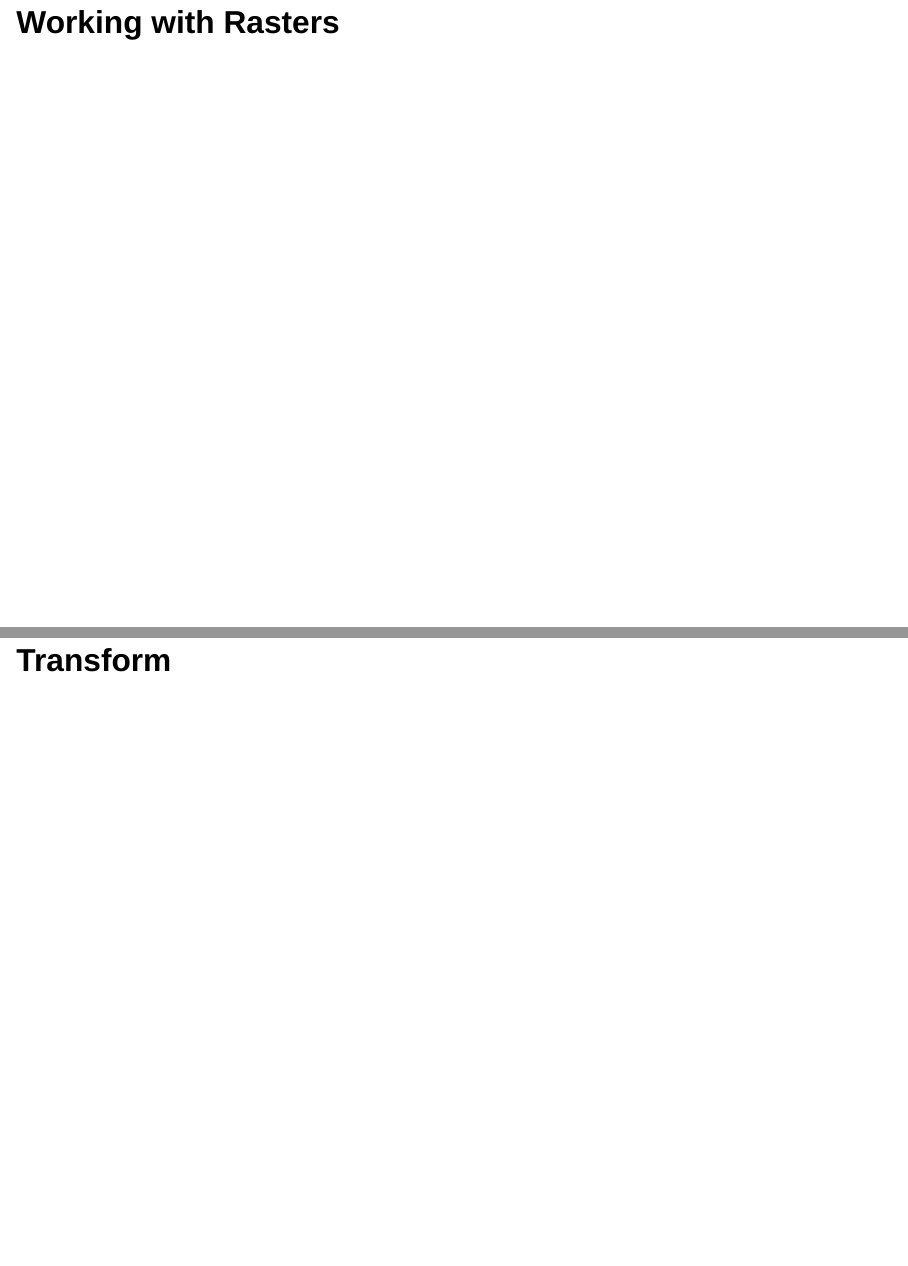
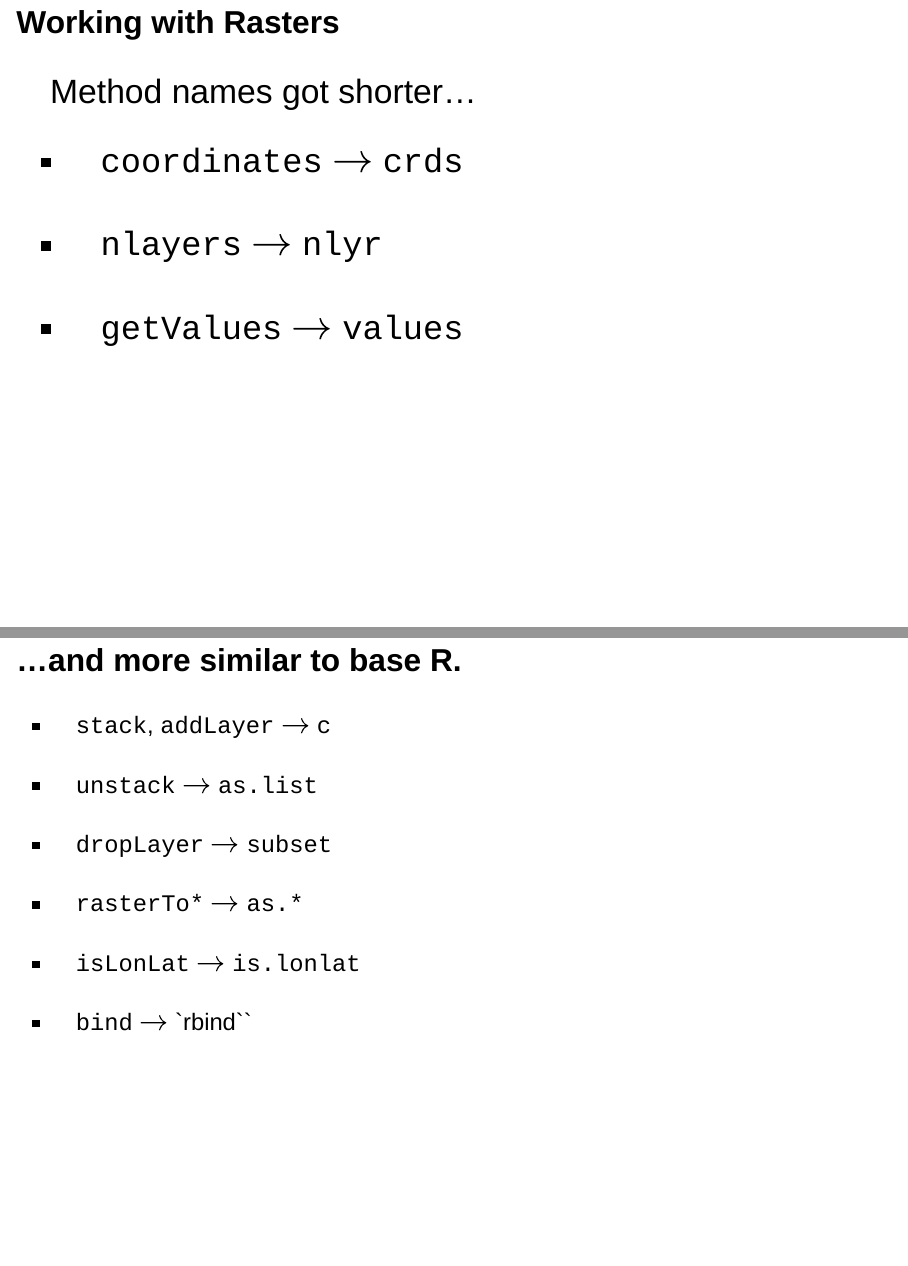
Before and after one commit to d-rug/raster_to_terra, a Quarto document (slides/RasterToTerraSlides.qmd): pages 13 and 14 of 25 before the commit and pages 13 and 14 of 26 after it, joined at a grey line. Rendered offline with R 4.5, knitr and Pandoc in place of Quarto, with nearby package versions; the code chunks are not run, so their results and figures are left out; drawn as Slidy slides in place of the format the file asks for.

Commit message:
Redid Working with Rasters slide to highlight the types of differences in names, not just the functions themselves.

````diff
--- a/slides/RasterToTerraSlides.qmd
+++ b/slides/RasterToTerraSlides.qmd
@@ -236,18 +234,34 @@ write_tab %>%
 ```
 
 # Working with Rasters
-::: {style="font-size: 80%;"}
-```{r utility_tab}
 
-util_tab = funs[OperationGroup=='Utility', ..vars]
+::: {style="font-size: 170%;"}
+Method names got shorter...
 
-util_tab %>%
-  kbl(col.names = col_names) %>%
-  kable_styling()
+-   `coordinates` $\rightarrow$ `crds`
 
-```
+-   `nlayers` $\rightarrow$ `nlyr`
+
+-   `getValues` $\rightarrow$ `values`
 :::
 
+## ...and more similar to base R.
+
+::: {style="font-size: 120%;"}
+
+-   `stack`, `addLayer` $\rightarrow$ `c`
+
+-   `unstack` $\rightarrow$ `as.list`
+
+-   `dropLayer` $\rightarrow$ `subset`
+
+-   `rasterTo*` $\rightarrow$ `as.*`
+
+-   `isLonLat` $\rightarrow$ `is.lonlat`
+
+-   `bind` $\rightarrow$ `rbind``
+
+:::
 
 # Transform
 
````
Also changed, not shown: slides/RasterToTerraSlides.html, slides/RasterToTerraSlides.qmd (11 more changed lines).
